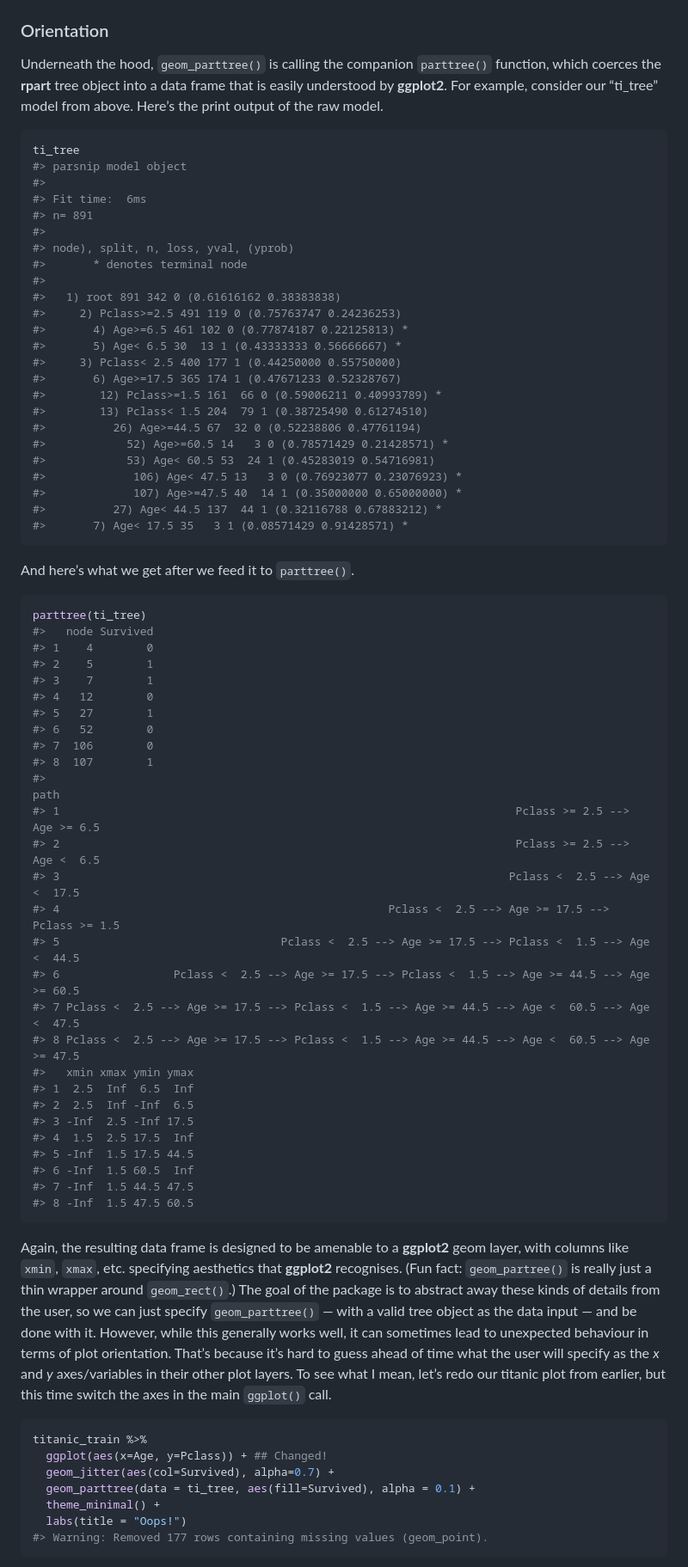
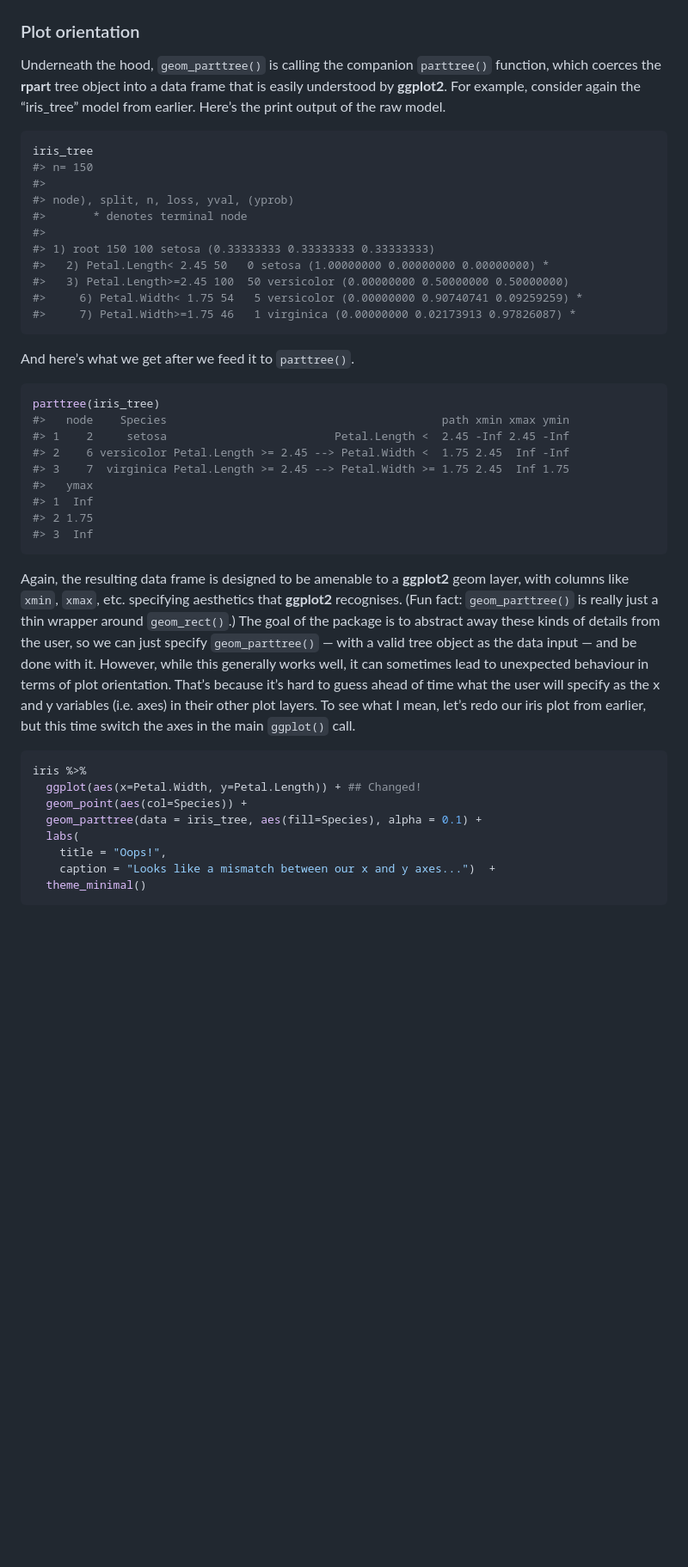
Before and after one commit to grantmcdermott/parttree, a Markdown page: README.md, the part around the change printed below. Shown: that part at 86% size. Drawn GitHub-style; blank space fills up the shorter version.

Commit message:
Use different iris predictors
- Makes the nonlinear functionality clearer
- Also use iris again in the plot orientation section (less verbose than the titanic model)

````diff
--- a/README.md
+++ b/README.md
@@ -79,94 +82,63 @@ titanic_train %>%
 
 <img src="man/figures/README-titanic_plot-1.png" width="100%" />
 
-### Orientation
+### Plot orientation
 
 Underneath the hood, `geom_parttree()` is calling the companion
 `parttree()` function, which coerces the **rpart** tree object into a
 data frame that is easily understood by **ggplot2**. For example,
-consider our “ti\_tree” model from above. Here’s the print output of the
-raw model.
+consider again the “iris\_tree” model from earlier. Here’s the print
+output of the raw model.
 
 ``` r
-ti_tree
-#> parsnip model object
-#>
-#> Fit time:  6ms
-#> n= 891
+iris_tree
+#> n= 150
 #>
 #> node), split, n, loss, yval, (yprob)
 #>       * denotes terminal node
 #>
-#>   1) root 891 342 0 (0.61616162 0.38383838)
-#>     2) Pclass>=2.5 491 119 0 (0.75763747 0.24236253)
-#>       4) Age>=6.5 461 102 0 (0.77874187 0.22125813) *
-#>       5) Age< 6.5 30  13 1 (0.43333333 0.56666667) *
-#>     3) Pclass< 2.5 400 177 1 (0.44250000 0.55750000)
-#>       6) Age>=17.5 365 174 1 (0.47671233 0.52328767)
-#>        12) Pclass>=1.5 161  66 0 (0.59006211 0.40993789) *
-#>        13) Pclass< 1.5 204  79 1 (0.38725490 0.61274510)
-#>          26) Age>=44.5 67  32 0 (0.52238806 0.47761194)
-#>            52) Age>=60.5 14   3 0 (0.78571429 0.21428571) *
-#>            53) Age< 60.5 53  24 1 (0.45283019 0.54716981)
-#>             106) Age< 47.5 13   3 0 (0.76923077 0.23076923) *
-#>             107) Age>=47.5 40  14 1 (0.35000000 0.65000000) *
-#>          27) Age< 44.5 137  44 1 (0.32116788 0.67883212) *
-#>       7) Age< 17.5 35   3 1 (0.08571429 0.91428571) *
+#> 1) root 150 100 setosa (0.33333333 0.33333333 0.33333333)
+#>   2) Petal.Length< 2.45 50   0 setosa (1.00000000 0.00000000 0.00000000) *
+#>   3) Petal.Length>=2.45 100  50 versicolor (0.00000000 0.50000000 0.50000000)
+#>     6) Petal.Width< 1.75 54   5 versicolor (0.00000000 0.90740741 0.09259259) *
+#>     7) Petal.Width>=1.75 46   1 virginica (0.00000000 0.02173913 0.97826087) *
 ```
 
 And here’s what we get after we feed it to `parttree()`.
 
 ``` r
-parttree(ti_tree)
-#>   node Survived
-#> 1    4        0
-#> 2    5        1
-#> 3    7        1
-#> 4   12        0
-#> 5   27        1
-#> 6   52        0
-#> 7  106        0
-#> 8  107        1
-#>                                                                                              path
-#> 1                                                                    Pclass >= 2.5 --> Age >= 6.5
-#> 2                                                                    Pclass >= 2.5 --> Age <  6.5
-#> 3                                                                   Pclass <  2.5 --> Age <  17.5
-#> 4                                                 Pclass <  2.5 --> Age >= 17.5 --> Pclass >= 1.5
-#> 5                                 Pclass <  2.5 --> Age >= 17.5 --> Pclass <  1.5 --> Age <  44.5
-#> 6                 Pclass <  2.5 --> Age >= 17.5 --> Pclass <  1.5 --> Age >= 44.5 --> Age >= 60.5
-#> 7 Pclass <  2.5 --> Age >= 17.5 --> Pclass <  1.5 --> Age >= 44.5 --> Age <  60.5 --> Age <  47.5
-#> 8 Pclass <  2.5 --> Age >= 17.5 --> Pclass <  1.5 --> Age >= 44.5 --> Age <  60.5 --> Age >= 47.5
-#>   xmin xmax ymin ymax
-#> 1  2.5  Inf  6.5  Inf
-#> 2  2.5  Inf -Inf  6.5
-#> 3 -Inf  2.5 -Inf 17.5
-#> 4  1.5  2.5 17.5  Inf
-#> 5 -Inf  1.5 17.5 44.5
-#> 6 -Inf  1.5 60.5  Inf
-#> 7 -Inf  1.5 44.5 47.5
-#> 8 -Inf  1.5 47.5 60.5
+parttree(iris_tree)
+#>   node    Species                                         path xmin xmax ymin
+#> 1    2     setosa                         Petal.Length <  2.45 -Inf 2.45 -Inf
+#> 2    6 versicolor Petal.Length >= 2.45 --> Petal.Width <  1.75 2.45  Inf -Inf
+#> 3    7  virginica Petal.Length >= 2.45 --> Petal.Width >= 1.75 2.45  Inf 1.75
+#>   ymax
+#> 1  Inf
+#> 2 1.75
+#> 3  Inf
 ```
 
 Again, the resulting data frame is designed to be amenable to a
 **ggplot2** geom layer, with columns like `xmin`, `xmax`, etc.
 specifying aesthetics that **ggplot2** recognises. (Fun fact:
-`geom_partree()` is really just a thin wrapper around `geom_rect()`.)
+`geom_parttree()` is really just a thin wrapper around `geom_rect()`.)
 The goal of the package is to abstract away these kinds of details from
 the user, so we can just specify `geom_parttree()` — with a valid tree
 object as the data input — and be done with it. However, while this
 generally works well, it can sometimes lead to unexpected behaviour in
 terms of plot orientation. That’s because it’s hard to guess ahead of
-time what the user will specify as the *x* and *y* axes/variables in
-their other plot layers. To see what I mean, let’s redo our titanic plot
+time what the user will specify as the x and y variables (i.e. axes) in
+their other plot layers. To see what I mean, let’s redo our iris plot
 from earlier, but this time switch the axes in the main `ggplot()` call.
 
 ``` r
-titanic_train %>%
-  ggplot(aes(x=Age, y=Pclass)) + ## Changed!
-  geom_jitter(aes(col=Survived), alpha=0.7) +
-  geom_parttree(data = ti_tree, aes(fill=Survived), alpha = 0.1) +
-  theme_minimal() +
-  labs(title = "Oops!")
-#> Warning: Removed 177 rows containing missing values (geom_point).
+iris %>%
+  ggplot(aes(x=Petal.Width, y=Petal.Length)) + ## Changed!
+  geom_point(aes(col=Species)) +
+  geom_parttree(data = iris_tree, aes(fill=Species), alpha = 0.1) +
+  labs(
+    title = "Oops!",
+    caption = "Looks like a mismatch between our x and y axes...")  +
+  theme_minimal()
 ```
 
````
Also changed, not shown: other parts of README.md (+11 -8 lines), man/figures/README-iris_plot-1.png, man/figures/README-iris_plot_rot-1.png (added), 1 other file.
